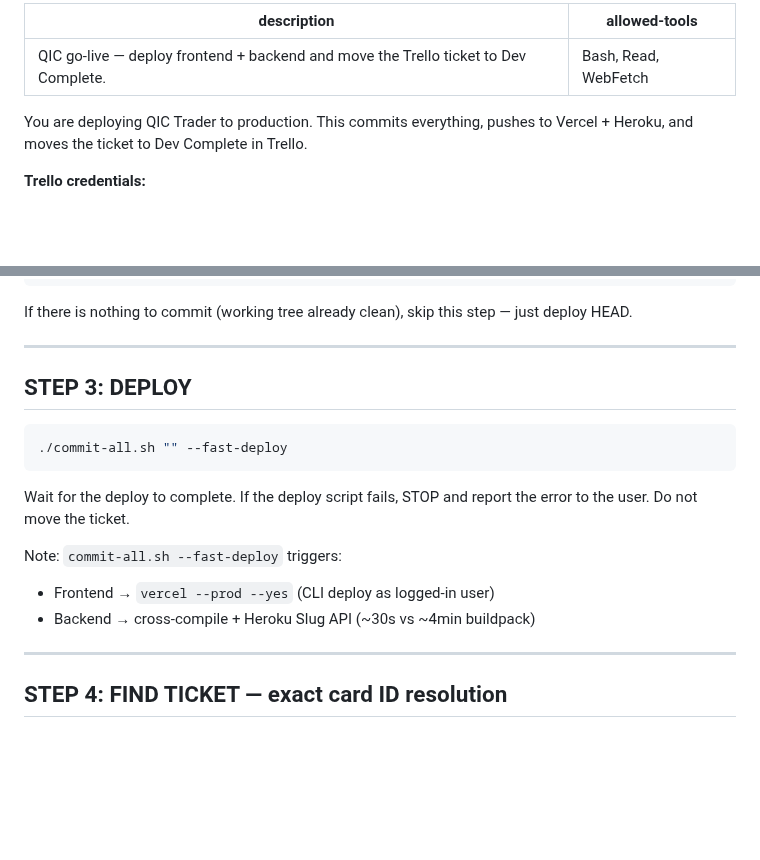
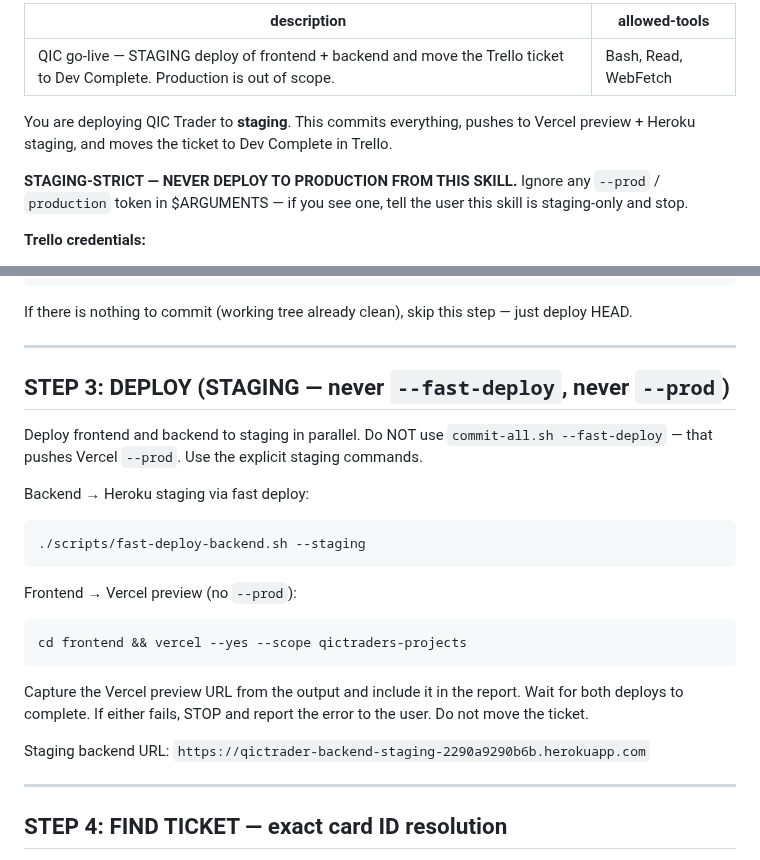
Before and after one commit to Qictrader2/qic, a Markdown page: .claude/commands/golive.md, 2 parts joined by grey strips. Rendered like a GitHub page; blank space fills up the shorter version.

Commit message:
🔧 /golive skill is staging-strict — production deploy path removed
- Remove production deploy commands from both global and project-local /golive
- Remove the staging vs production prompt; staging is the only target
- Replace --fast-deploy (which used vercel --prod) with explicit
  ./scripts/fast-deploy-backend.sh --staging + vercel preview
- Telegraph the rule loudly: any --prod / production token in args is rejected

````diff
--- a/.claude/commands/golive.md
+++ b/.claude/commands/golive.md
@@ -1,9 +1,11 @@
 ---
-description: QIC go-live — deploy frontend + backend and move the Trello ticket to Dev Complete.
+description: QIC go-live — STAGING deploy of frontend + backend and move the Trello ticket to Dev Complete. Production is out of scope.
 allowed-tools: Bash, Read, WebFetch
 ---
 
-You are deploying QIC Trader to production. This commits everything, pushes to Vercel + Heroku, and moves the ticket to Dev Complete in Trello.
+You are deploying QIC Trader to **staging**. This commits everything, pushes to Vercel preview + Heroku staging, and moves the ticket to Dev Complete in Trello.
+
+**STAGING-STRICT — NEVER DEPLOY TO PRODUCTION FROM THIS SKILL.** Ignore any `--prod` / `production` token in $ARGUMENTS — if you see one, tell the user this skill is staging-only and stop.
 
 **Trello credentials:**
 - API Key: `d0f2319aeb29e279616c592d79677692`
@@ -57,17 +59,23 @@ If there is nothing to commit (working tree already clean), skip this step — j
 
 ---
 
-## STEP 3: DEPLOY
+## STEP 3: DEPLOY (STAGING — never `--fast-deploy`, never `--prod`)
 
+Deploy frontend and backend to staging in parallel. Do NOT use `commit-all.sh --fast-deploy` — that pushes Vercel `--prod`. Use the explicit staging commands.
+
+Backend → Heroku staging via fast deploy:
 ```bash
-./commit-all.sh "" --fast-deploy
+./scripts/fast-deploy-backend.sh --staging
 ```
 
-Wait for the deploy to complete. If the deploy script fails, STOP and report the error to the user. Do not move the ticket.
+Frontend → Vercel preview (no `--prod`):
+```bash
+cd frontend && vercel --yes --scope qictraders-projects
+```
 
-Note: `commit-all.sh --fast-deploy` triggers:
-- Frontend → `vercel --prod --yes` (CLI deploy as logged-in user)
-- Backend → cross-compile + Heroku Slug API (~30s vs ~4min buildpack)
+Capture the Vercel preview URL from the output and include it in the report. Wait for both deploys to complete. If either fails, STOP and report the error to the user. Do not move the ticket.
+
+Staging backend URL: `https://qictrader-backend-staging-2290a9290b6b.herokuapp.com`
 
 ---
 
````
